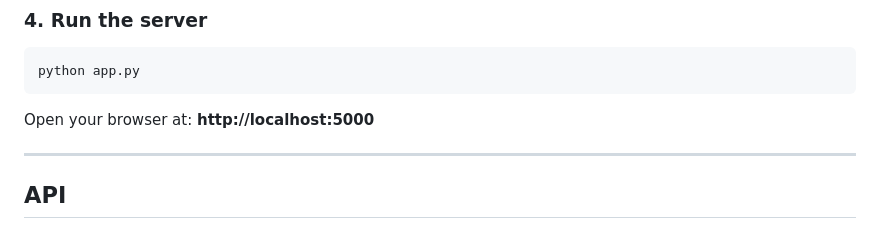
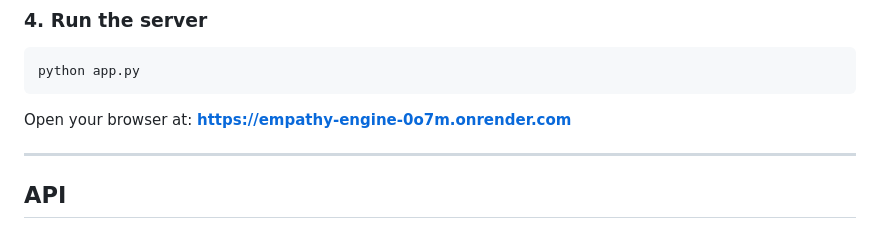
Before and after one commit to anjalikumari2207/empathy-engine, a Markdown page: README.md, the part around the change. Drawn GitHub-style.

````diff
--- a/README.md
+++ b/README.md
@@ -79,7 +79,7 @@ pip install -r requirements.txt
 python app.py
 ```
 
-Open your browser at: **http://localhost:5000**
+Open your browser at: **https://empathy-engine-0o7m.onrender.com**
 
 ---
 
````
